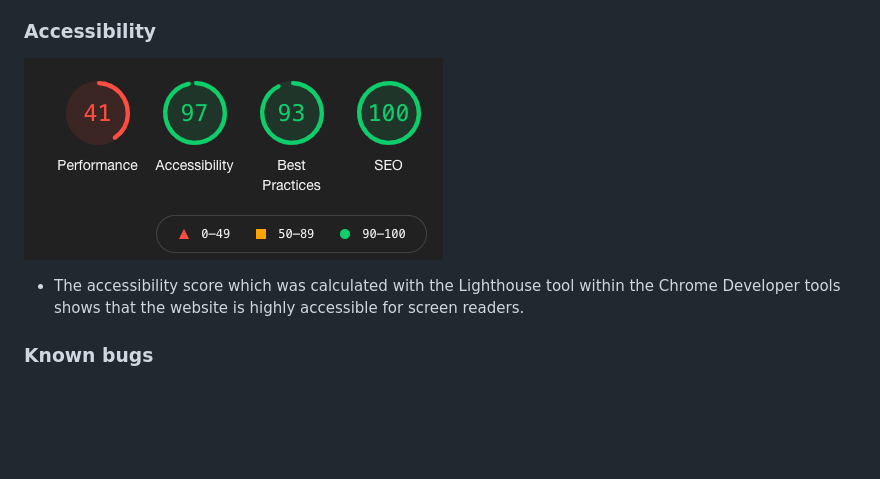
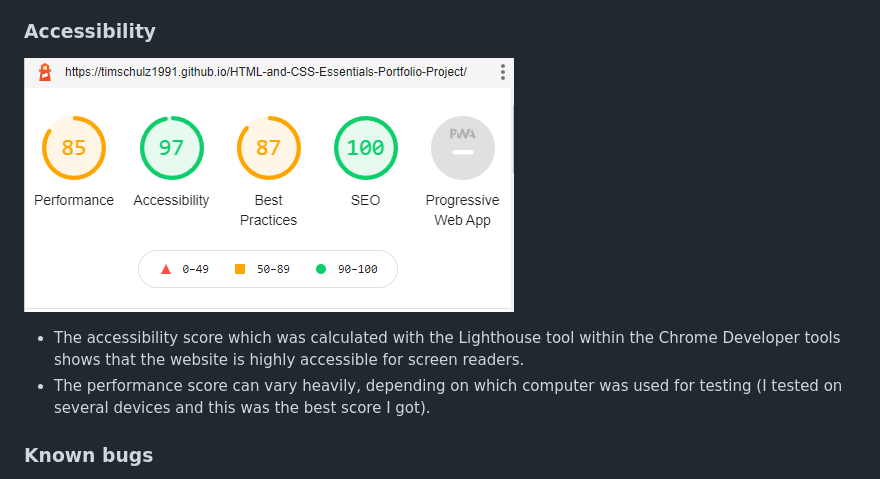
Before and after one commit to TimSchulz1991/HTML-and-CSS-Essentials-Portfolio-Project, a Markdown page: README.md, the part around the change. Drawn GitHub-style; pictures changed too: documentation/testing/lighthouse.png (added); blank space fills up the shorter version.

Commit message:
Add small changes in the README Accessibility section

```diff
--- a/README.md
+++ b/README.md
@@ -133,8 +133,9 @@ The W3C Markup Validator and W3C CSS Validator Services were used to validate th
 - Friends and family members (with design and programming backgrounds) were asked to review the site and documentation to point out any bugs and/or user experience issues.
 
 ### Accessibility
-![This image shows the website's results from the Lighthouse tool in the Chrome Developer section](/documentation/testing/accessibility.png)
+![This image shows the website's results from the Lighthouse tool in the Chrome Developer section](/documentation/testing/lighthouse.png)
 - The accessibility score which was calculated with the Lighthouse tool within the Chrome Developer tools shows that the website is highly accessible for screen readers.
+- The performance score can vary heavily, depending on which computer was used for testing (I tested on several devices and this was the best score I got).
 
 ### Known bugs
 - On an iPhone X and upwards, when turning the phone into landscape mode, there are white edges on the left and right side of the page.
```
